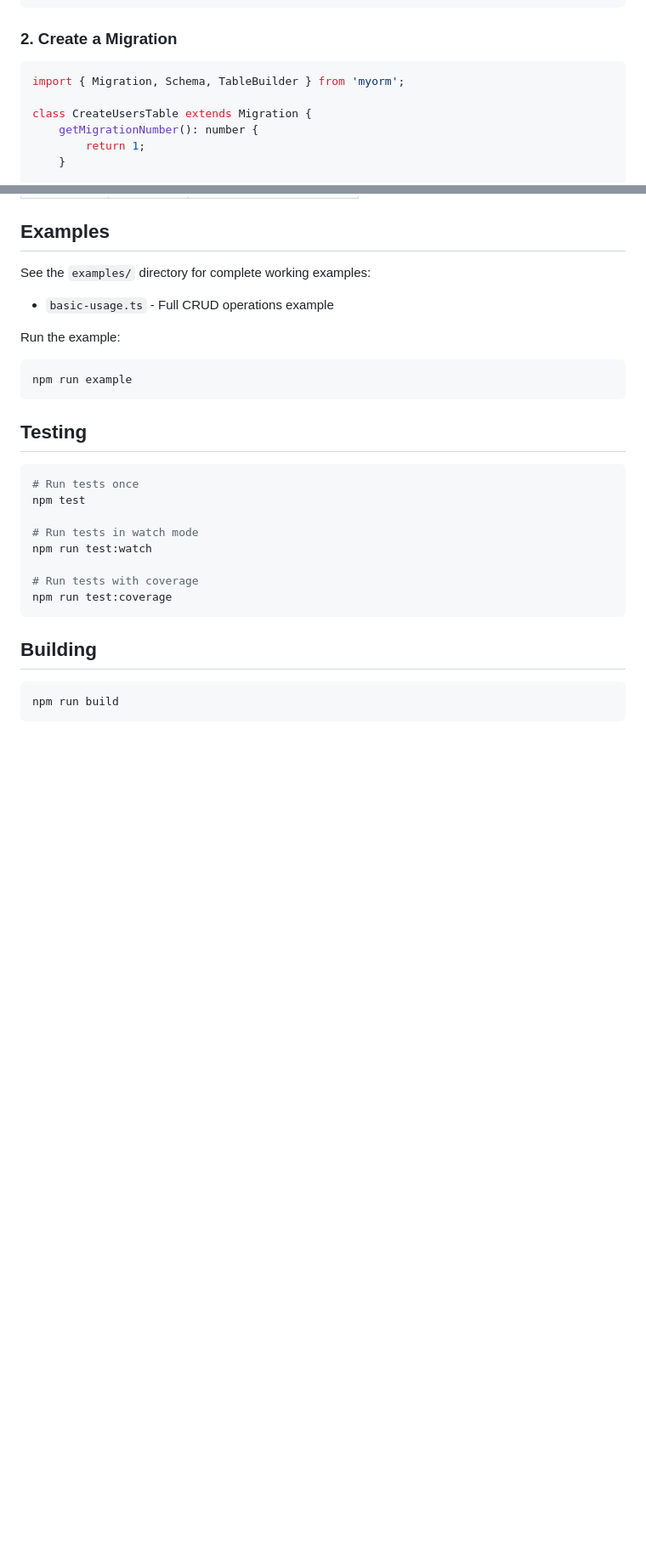
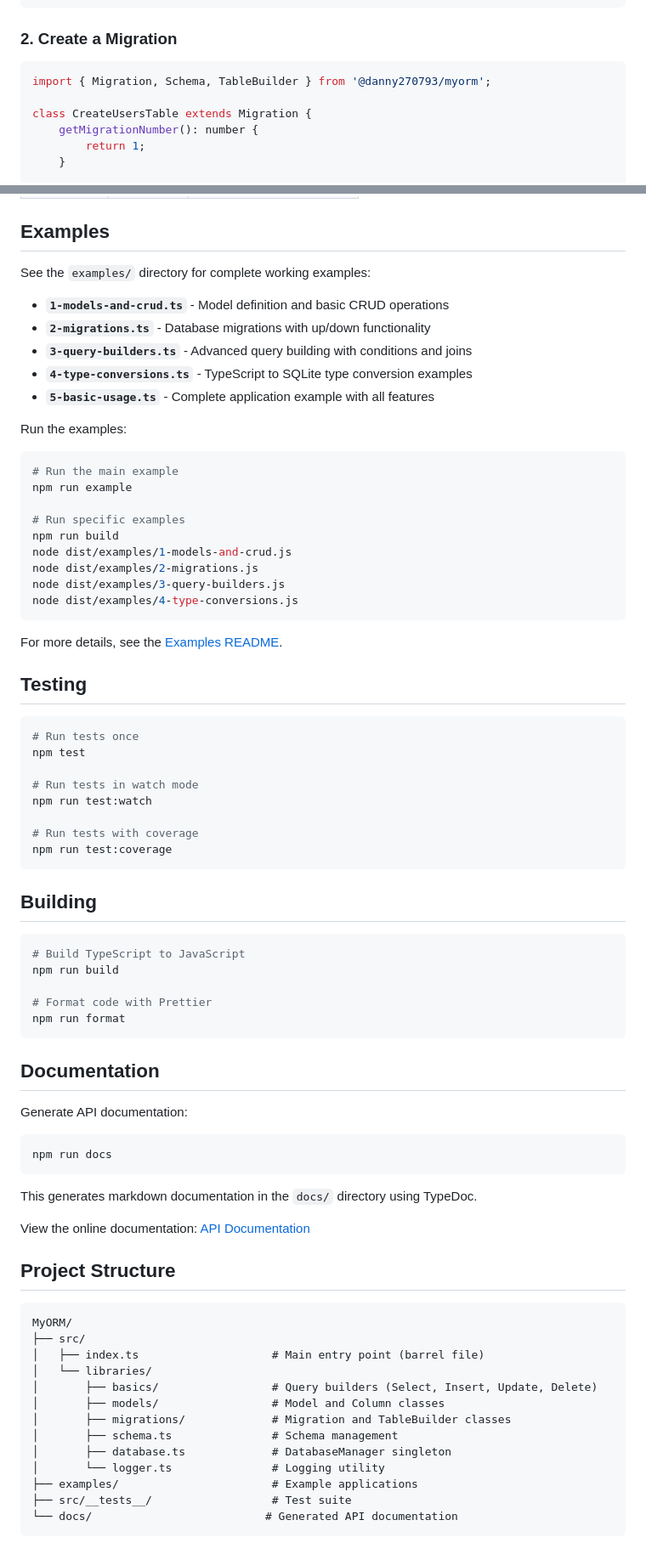
Before and after one commit to danny270793/MyORM, a Markdown page: README.md, 2 parts joined by grey strips. Shown: that part at 85% size. Drawn GitHub-style; blank space fills up the shorter version.

````diff
--- a/README.md
+++ b/README.md
@@ -43,7 +52,7 @@ class User extends Model {
 ### 2. Create a Migration
 
 ```typescript
-import { Migration, Schema, TableBuilder } from 'myorm';
+import { Migration, Schema, TableBuilder } from '@danny270793/myorm';
 
 class CreateUsersTable extends Migration {
     getMigrationNumber(): number {
@@ -204,13 +261,27 @@ MyORM automatically maps between TypeScript and SQLite types:
 
 See the `examples/` directory for complete working examples:
 
-- `basic-usage.ts` - Full CRUD operations example
+- **`1-models-and-crud.ts`** - Model definition and basic CRUD operations
+- **`2-migrations.ts`** - Database migrations with up/down functionality
+- **`3-query-builders.ts`** - Advanced query building with conditions and joins
+- **`4-type-conversions.ts`** - TypeScript to SQLite type conversion examples
+- **`5-basic-usage.ts`** - Complete application example with all features
 
-Run the example:
+Run the examples:
 
 ```bash
+# Run the main example
 npm run example
+
+# Run specific examples
+npm run build
+node dist/examples/1-models-and-crud.js
+node dist/examples/2-migrations.js
+node dist/examples/3-query-builders.js
+node dist/examples/4-type-conversions.js
 ```
+
+For more details, see the [Examples README](./examples/README.md).
 
 ## Testing
 
@@ -228,5 +299,40 @@ npm run test:coverage
 ## Building
 
 ```bash
+# Build TypeScript to JavaScript
 npm run build
+
+# Format code with Prettier
+npm run format
 ```
+
+## Documentation
+
+Generate API documentation:
+
+```bash
+npm run docs
+```
+
+This generates markdown documentation in the `docs/` directory using TypeDoc.
+
+View the online documentation: [API Documentation](./docs/README.md)
+
+## Project Structure
+
+```
+MyORM/
+├── src/
+│   ├── index.ts                    # Main entry point (barrel file)
+│   └── libraries/
+│       ├── basics/                 # Query builders (Select, Insert, Update, Delete)
+│       ├── models/                 # Model and Column classes
+│       ├── migrations/             # Migration and TableBuilder classes
+│       ├── schema.ts               # Schema management
+│       ├── database.ts             # DatabaseManager singleton
+│       └── logger.ts               # Logging utility
+├── examples/                       # Example applications
+├── src/__tests__/                  # Test suite
+└── docs/                          # Generated API documentation
+```
+
````
Also changed, not shown: other parts of README.md (+84 -7 lines).
